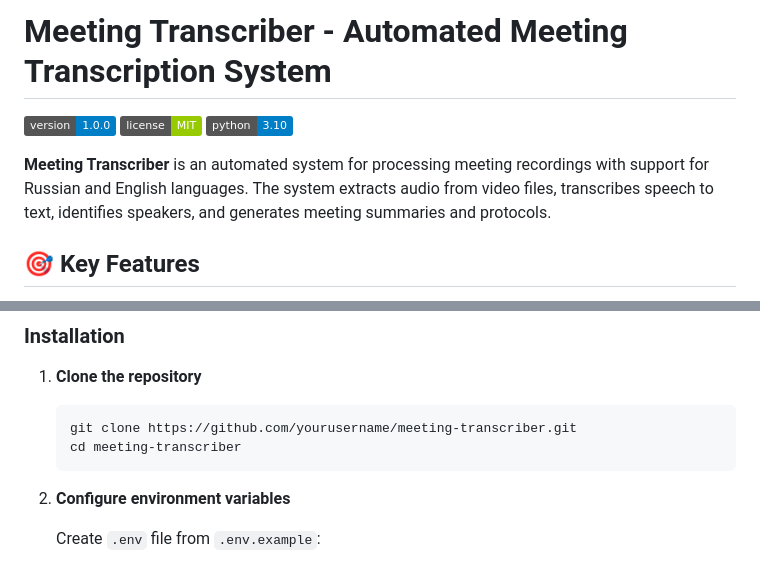
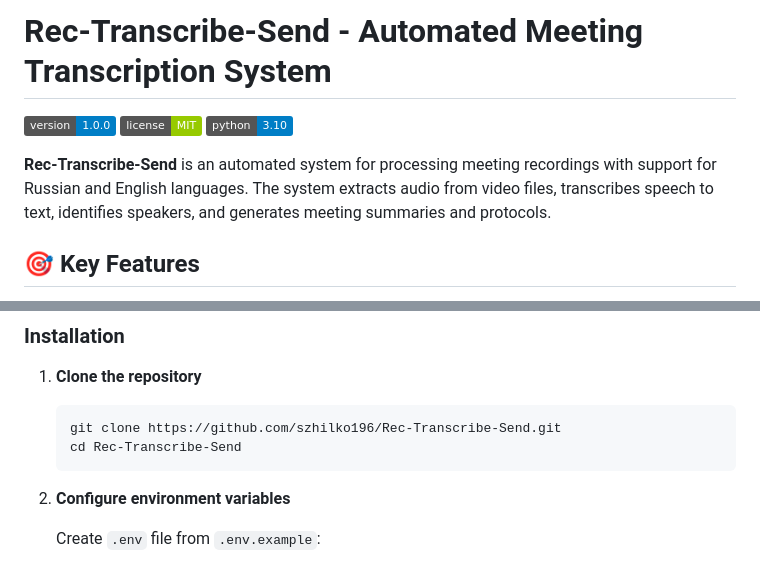
Before and after one commit to szhilko196/Rec-Transcribe-Send, a Markdown page: README.md, 2 parts joined by grey strips. GitHub-like rendering; badges without logos.

Commit message:
Correct links added

````diff
--- a/README.md
+++ b/README.md
@@ -1,10 +1,10 @@
-# Meeting Transcriber - Automated Meeting Transcription System
+# Rec-Transcribe-Send - Automated Meeting Transcription System
 
 ![Version](https://img.shields.io/badge/version-1.0.0-blue.svg)
 ![License](https://img.shields.io/badge/license-MIT-green.svg)
 ![Python](https://img.shields.io/badge/python-3.10-blue.svg)
 
-**Meeting Transcriber** is an automated system for processing meeting recordings with support for Russian and English languages. The system extracts audio from video files, transcribes speech to text, identifies speakers, and generates meeting summaries and protocols.
+**Rec-Transcribe-Send** is an automated system for processing meeting recordings with support for Russian and English languages. The system extracts audio from video files, transcribes speech to text, identifies speakers, and generates meeting summaries and protocols.
 
 ## 🎯 Key Features
 
@@ -88,8 +88,8 @@ flowchart TB
 
 1. **Clone the repository**
    ```bash
-   git clone https://github.com/yourusername/meeting-transcriber.git
-   cd meeting-transcriber
+   git clone https://github.com/szhilko196/Rec-Transcribe-Send.git
+   cd Rec-Transcribe-Send
    ```
 
 2. **Configure environment variables**
````
